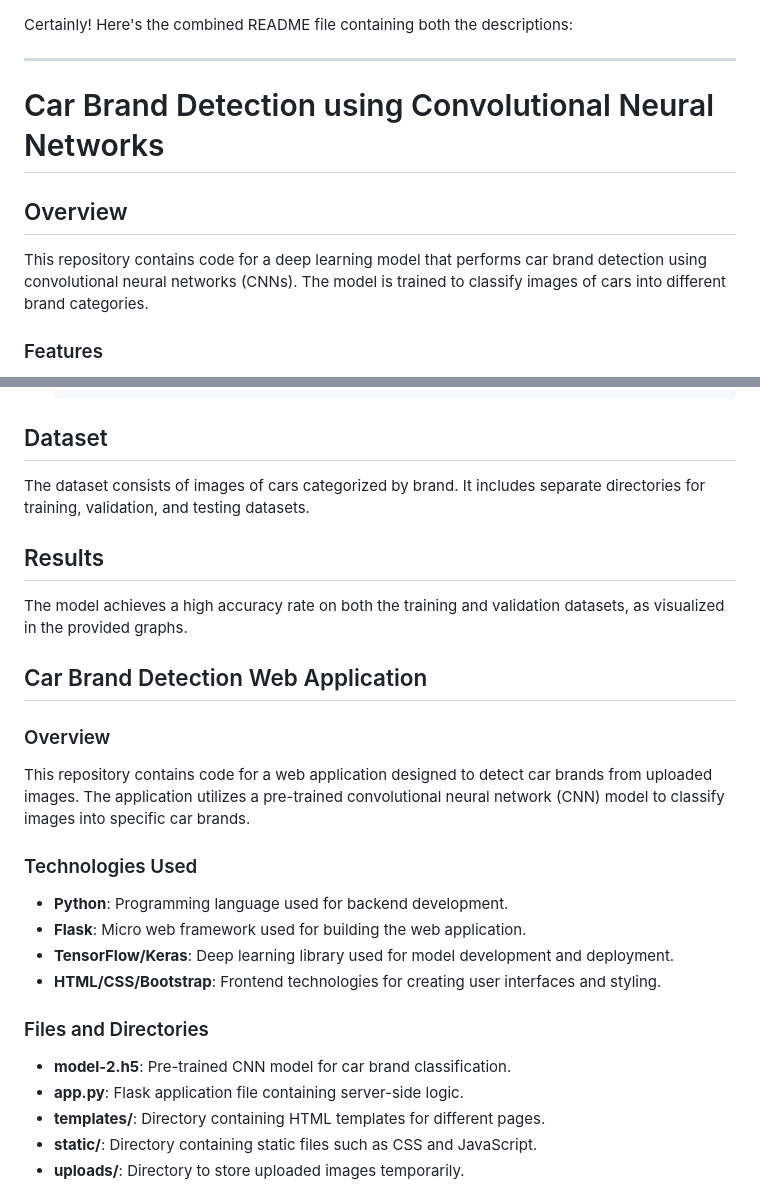
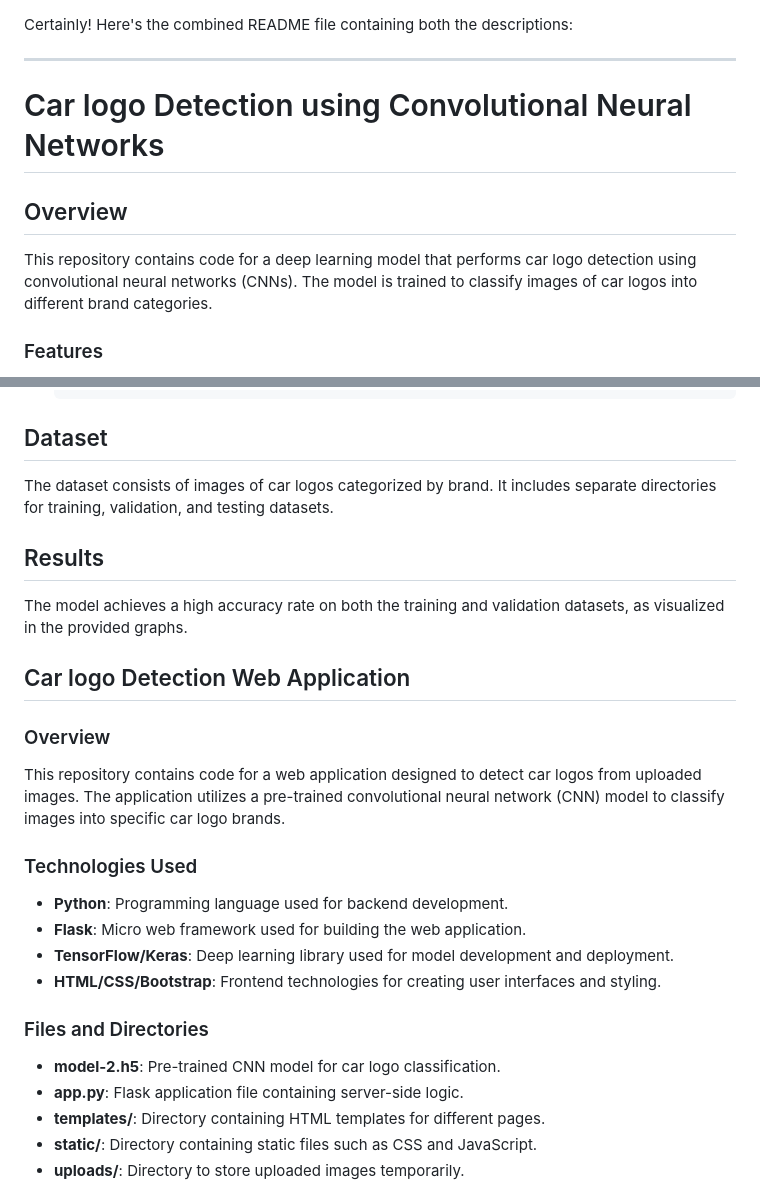
Before and after one commit to hayderabdela/Car-logo-detector, a Markdown page: README.md, 2 parts joined by grey strips. Rendered like a GitHub page.

````diff
--- a/README.md
+++ b/README.md
@@ -2,10 +2,10 @@ Certainly! Here's the combined README file containing both the descriptions:
 
 ---
 
-# Car Brand Detection using Convolutional Neural Networks
+# Car logo Detection using Convolutional Neural Networks
 
 ## Overview
-This repository contains code for a deep learning model that performs car brand detection using convolutional neural networks (CNNs). The model is trained to classify images of cars into different brand categories.
+This repository contains code for a deep learning model that performs car logo detection using convolutional neural networks (CNNs). The model is trained to classify images of car logos into different brand categories.
 
 ### Features
 - **Data Augmentation**: The training dataset undergoes data augmentation using techniques such as rescaling, shearing, zooming, and horizontal flipping to enhance model generalization.
@@ -43,15 +43,15 @@ This repository contains code for a deep learning model that performs car brand
    ```
 
 ## Dataset
-The dataset consists of images of cars categorized by brand. It includes separate directories for training, validation, and testing datasets.
+The dataset consists of images of car logos categorized by brand. It includes separate directories for training, validation, and testing datasets.
 
 ## Results
 The model achieves a high accuracy rate on both the training and validation datasets, as visualized in the provided graphs.
 
-## Car Brand Detection Web Application
+## Car logo Detection Web Application
 
 ### Overview
-This repository contains code for a web application designed to detect car brands from uploaded images. The application utilizes a pre-trained convolutional neural network (CNN) model to classify images into specific car brands.
+This repository contains code for a web application designed to detect car logos from uploaded images. The application utilizes a pre-trained convolutional neural network (CNN) model to classify images into specific car logo brands.
 
 ### Technologies Used
 - **Python**: Programming language used for backend development.
@@ -60,7 +60,7 @@ This repository contains code for a web application designed to detect car brand
 - **HTML/CSS/Bootstrap**: Frontend technologies for creating user interfaces and styling.
 
 ### Files and Directories
-- **model-2.h5**: Pre-trained CNN model for car brand classification.
+- **model-2.h5**: Pre-trained CNN model for car logo classification.
 - **app.py**: Flask application file containing server-side logic.
 - **templates/**: Directory containing HTML templates for different pages.
 - **static/**: Directory containing static files such as CSS and JavaScript.
````
